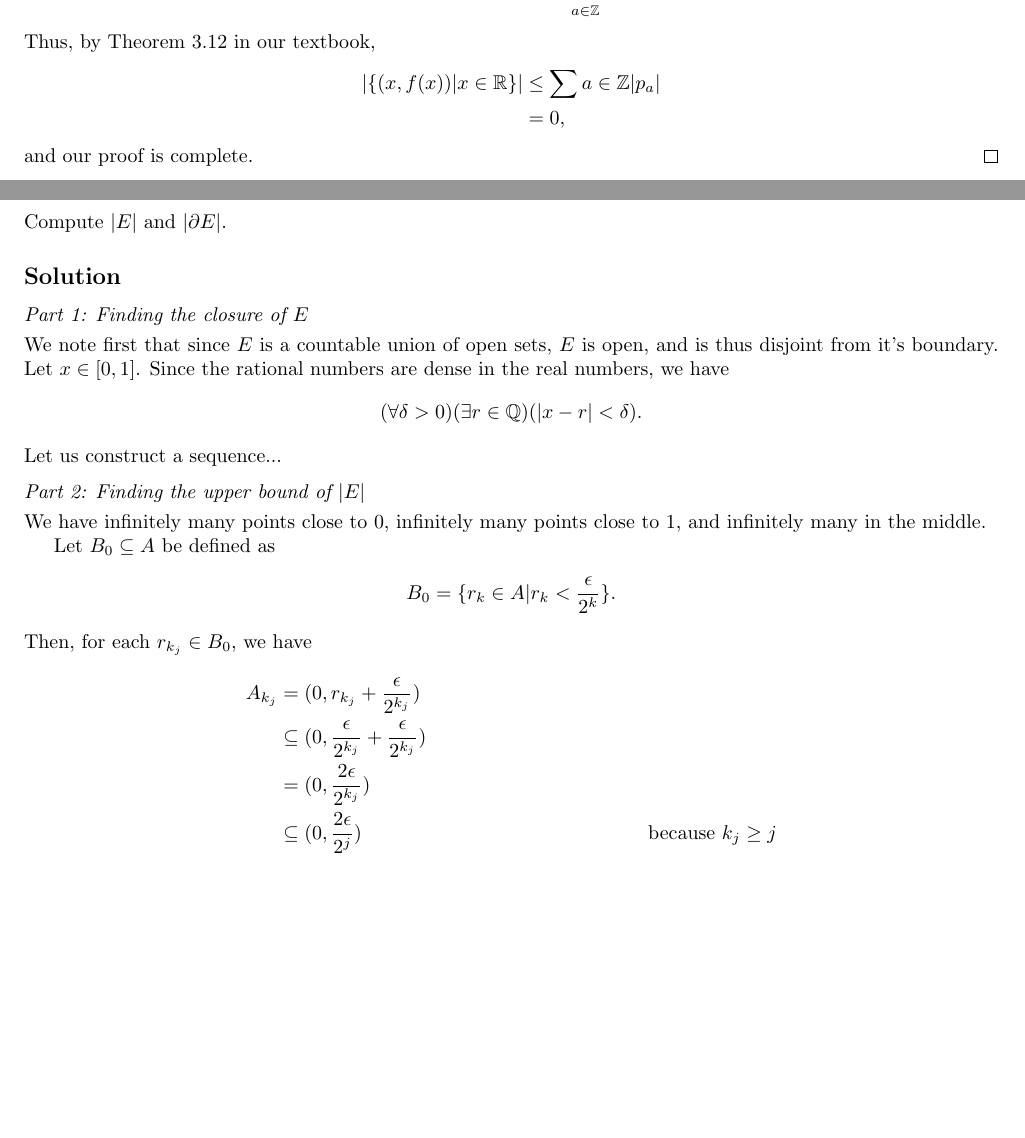
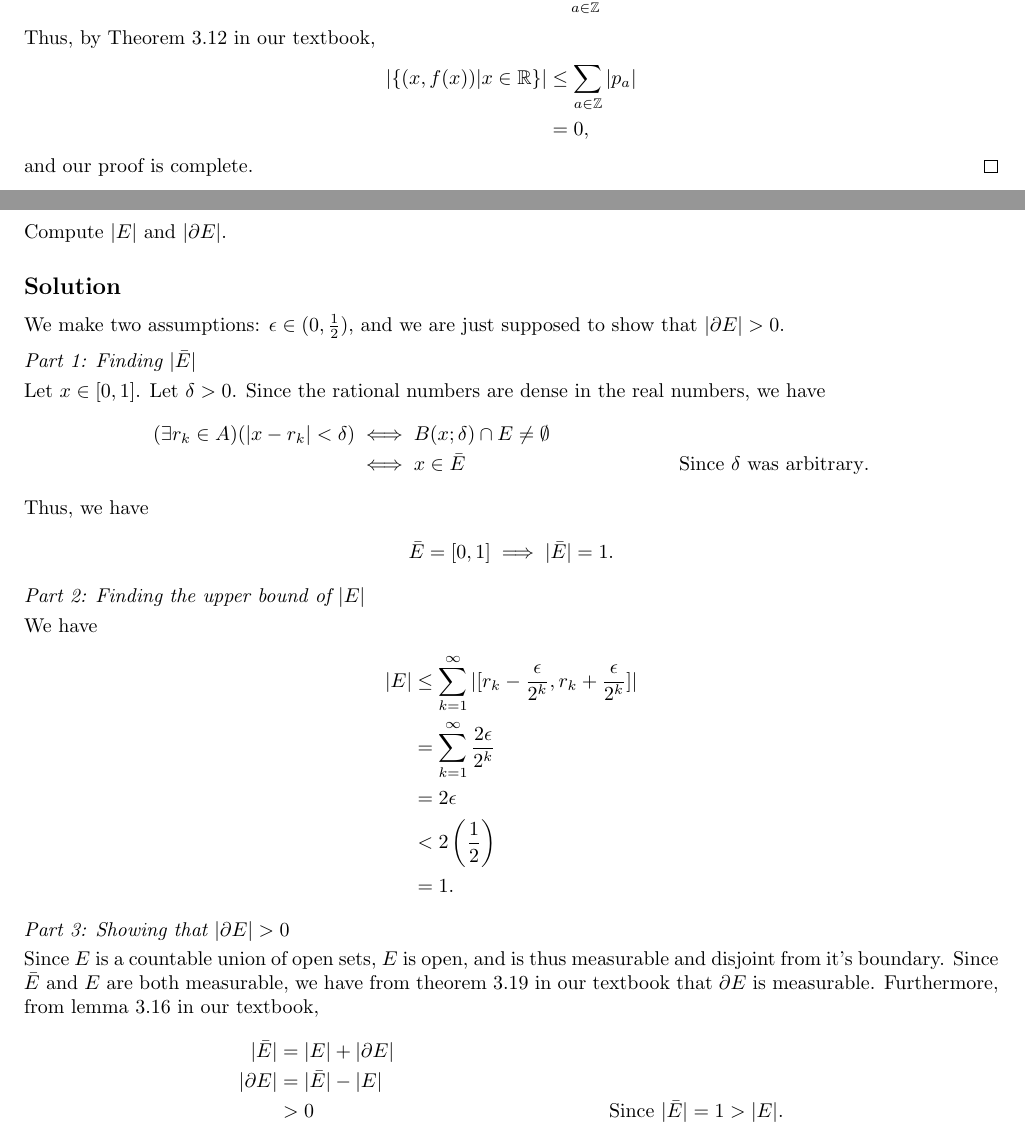
Before and after one commit to jeremiahgivens/Real-Analysis-I, a LaTeX problem sheet (Homework/HW1/HW1.tex): two parts of pages 3 and 4 of 4, joined at a grey line, cut so that both start at the same text, the shorter picture padded with empty space. Compiled offline with pdfLaTeX.

Commit message:
Finished problem 3.

```diff
--- a/Homework/HW1/HW1.tex
+++ b/Homework/HW1/HW1.tex
@@ -246,26 +246,34 @@ E = \bigcup_{k=1}^\infty A_k.
 Compute $|E|$ and $|\partial E|$.
 
 \subsection*{Solution}
-\proofpart{1}{Finding the closure of $E$}
-We note first that since $E$ is a countable union of open sets, $E$ is open, and is thus disjoint from it's boundary. Let $x \in [0, 1]$. Since the rational numbers are dense in the real numbers, we have
+We make two assumptions: $\epsilon \in (0, \frac{1}{2})$, and we are just supposed to show that $|\partial E| > 0$.
+\proofpart{1}{Finding $|\bar{E}|$}
+Let $x \in [0, 1]$. Let $\delta > 0$. Since the rational numbers are dense in the real numbers, we have
 \begin{align*}
-(\forall \delta > 0)(\exists r \in \mathbb{Q})(|x - r| < \delta).
+(\exists r_k \in A)(|x - r_k| < \delta) &\iff B(x; \delta) \cap E \not= \emptyset\\
+&\iff x \in \bar{E} && \text{Since }\delta \text{ was arbitrary}.
 \end{align*}
-Let us construct a sequence...
+Thus, we have
+\begin{align*}
+\bar{E} = [0, 1] &\implies |\bar{E}| = 1.
+\end{align*}
 
 \proofpart{2}{Finding the upper bound of $|E|$}
-We have infinitely many points close to 0, infinitely many points close to 1, and infinitely many in the middle.
+We have
+\begin{align*}
+|E| &\leq \sum_{k=1}^\infty |[r_k - \frac{\epsilon}{2^k}, r_k + \frac{\epsilon}{2^k}]|\\
+&= \sum_{k=1}^\infty \frac{2 \epsilon}{2^k}\\
+&= 2 \epsilon\\
+&< 2 \left(\frac{1}{2}\right)\\
+&= 1.
+\end{align*}
 
-Let $B_0 \subseteq A$ be defined as
+\proofpart{3}{Showing that $|\partial E| > 0$}
+Since $E$ is a countable union of open sets, $E$ is open, and is thus measurable and disjoint from it's boundary. Since $\bar{E}$ and $E$ are both measurable, we have from theorem 3.19 in our textbook that $\partial E$ is measurable. Furthermore, from lemma 3.16 in our textbook,
 \begin{align*}
-B_0 &= \{r_k \in A| r_k < \frac{\epsilon}{2^k} \}.
-\end{align*}
-Then, for each $r_{k_j} \in B_0$, we have
-\begin{align*}
-A_{k_j} &= (0, r_{k_j} + \frac{\epsilon}{2^{k_j}})\\
-&\subseteq (0, \frac{\epsilon}{2^{k_j}} + \frac{\epsilon}{2^{k_j}})\\
-&= (0, \frac{2 \epsilon}{2^{k_j}})\\
-&\subseteq (0, \frac{2 \epsilon}{2^{j}}) &&\text{because } k_j \geq j
+|\bar{E}| &= |E| + |\partial E|\\
+|\partial E| &= |\bar{E}| - |E|\\
+&> 0 && \text{Since } |\bar{E}| = 1 > |E|.
 \end{align*}
 
 \end{document}
```
Also changed, not shown: Homework/HW1/HW1.pdf, Homework/HW1/HW1.tex (2 more changed lines), 2 other files.
